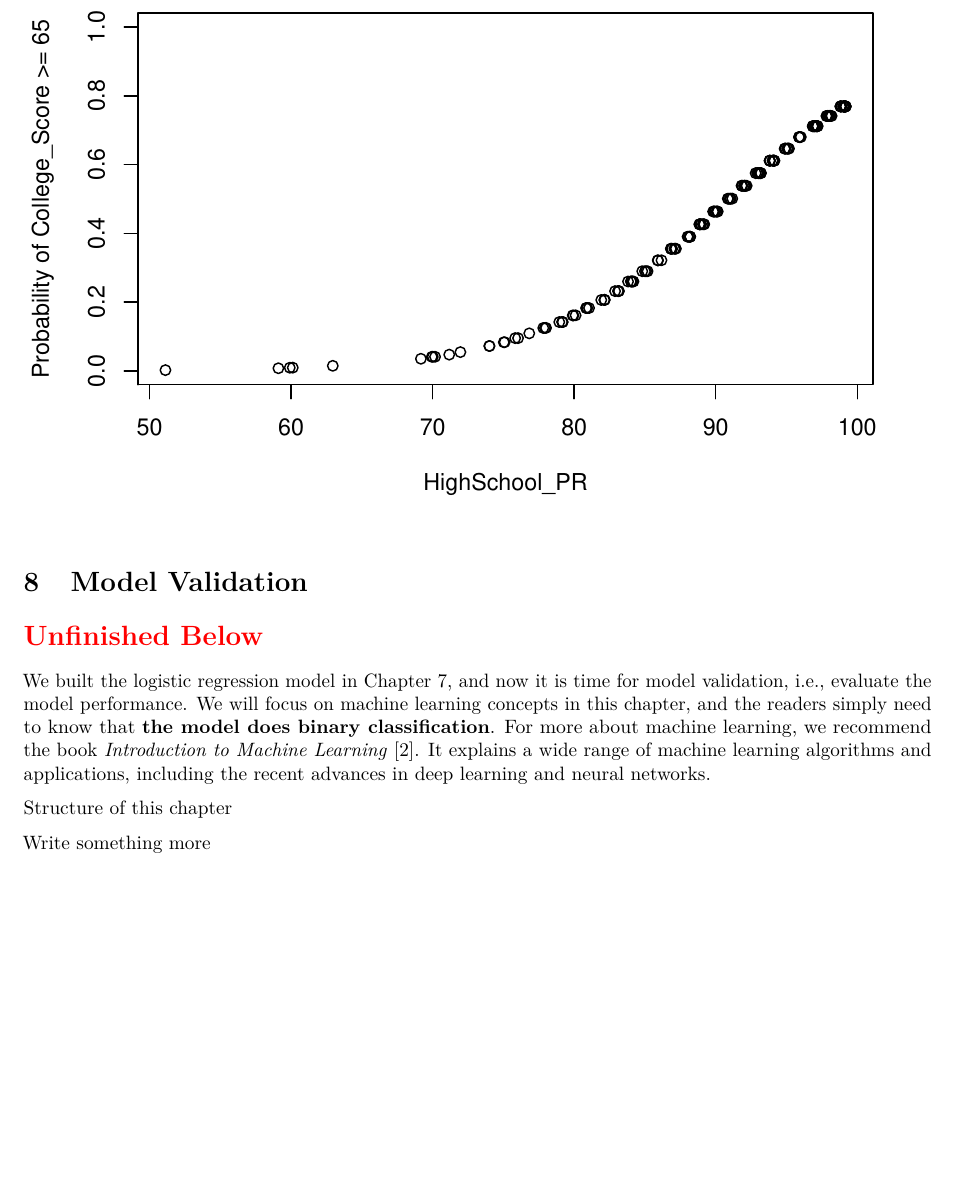
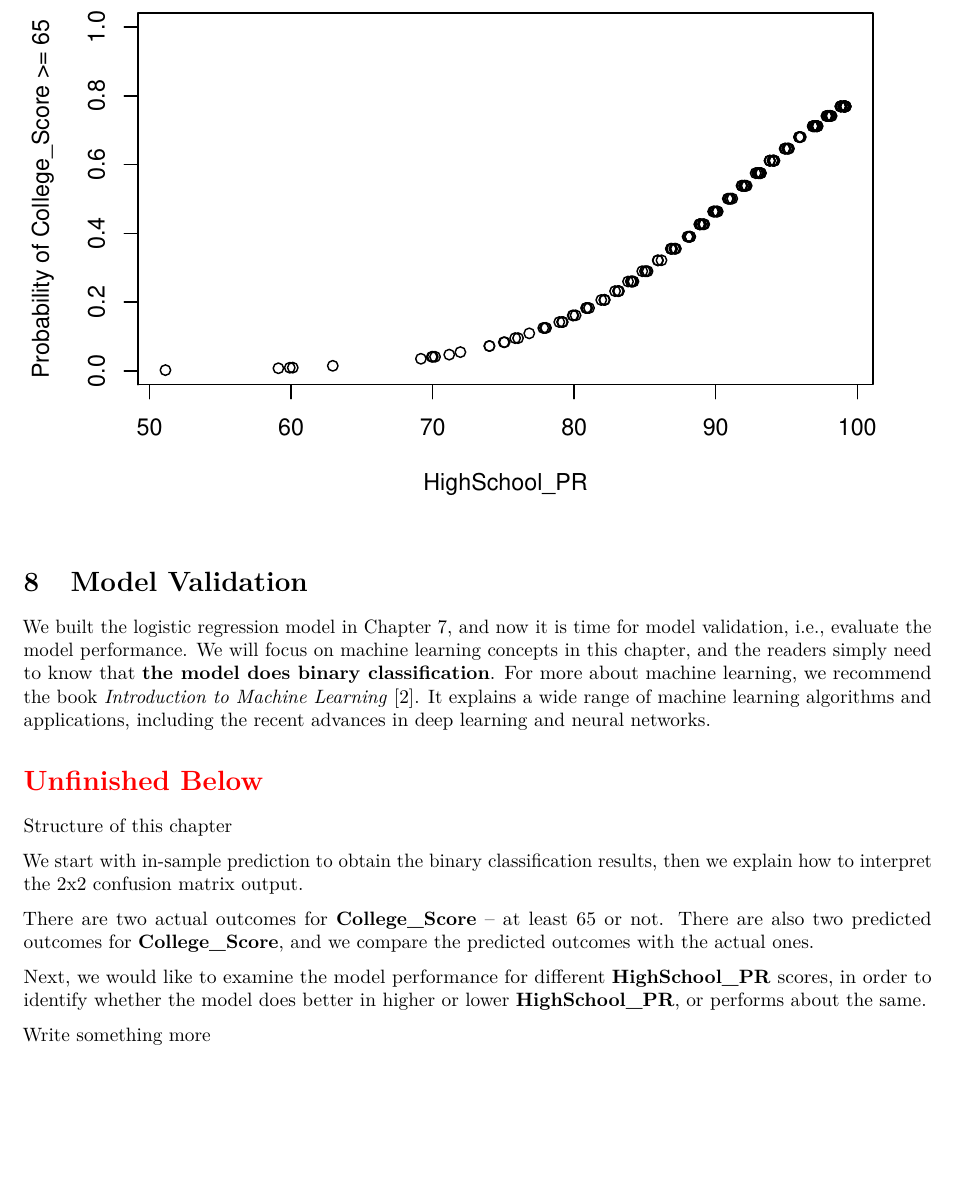
Before and after one commit to star1327p/Exam-Scores-PTT, an R Markdown document (PTT_Analysis_of_Test_Scores_Unfinished.Rmd): part of page 23 of 31, cut so that both start at the same text, the shorter picture padded with empty space. The pictures show the output file PTT_Analysis_of_Test_Scores_Unfinished.pdf that the author committed with the source.

Commit message:
started the narrative of model validation chapter outline

```diff
--- a/PTT_Analysis_of_Test_Scores_Unfinished.Rmd
+++ b/PTT_Analysis_of_Test_Scores_Unfinished.Rmd
@@ -672,11 +672,17 @@ plot(new_xx, new_yy, ylim=c(0,1),
 
 # Model Validation {#validation}
 
+We built the logistic regression model in Chapter \ref{logit-reg}, and now it is time for model validation, i.e., evaluate the model performance. We will focus on machine learning concepts in this chapter, and the readers simply need to know that **the model does binary classification**. For more about machine learning, we recommend the book *Introduction to Machine Learning* \cite{alpaydin2020introduction}. It explains a wide range of machine learning algorithms and applications, including the recent advances in deep learning and neural networks.
+
 \section*{\textcolor{red}{Unfinished Below}}
 
-We built the logistic regression model in Chapter \ref{logit-reg}, and now it is time for model validation, i.e., evaluate the model performance. We will focus on machine learning concepts in this chapter, and the readers simply need to know that **the model does binary classification**. For more about machine learning, we recommend the book *Introduction to Machine Learning* \cite{alpaydin2020introduction}. It explains a wide range of machine learning algorithms and applications, including the recent advances in deep learning and neural networks.
+Structure of this chapter
 
-Structure of this chapter
+We start with in-sample prediction to obtain the binary classification results, then we explain how to interpret the 2x2 confusion matrix output.
+
+There are two actual outcomes for **College_Score** -- at least 65 or not. There are also two predicted outcomes for **College_Score**, and we compare the predicted outcomes with the actual ones.
+
+Next, we would like to examine the model performance for different **HighSchool_PR** scores, in order to identify whether the model does better in higher or lower **HighSchool_PR**, or performs about the same.
 
 Write something more
 
```
Also changed, not shown: PTT_Analysis_of_Test_Scores_Unfinished.pdf, PTT_Analysis_of_Test_Scores_Unfinished.Rmd (2 more changed lines).
